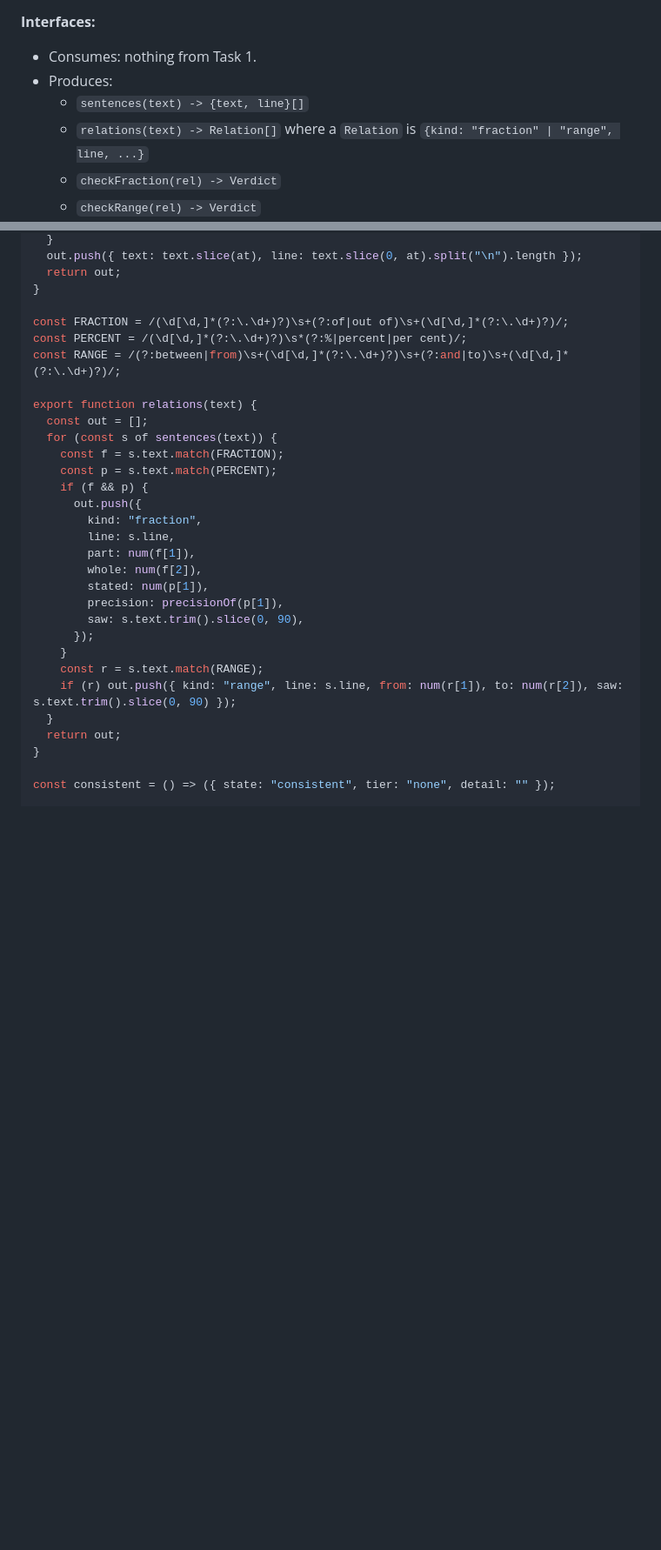
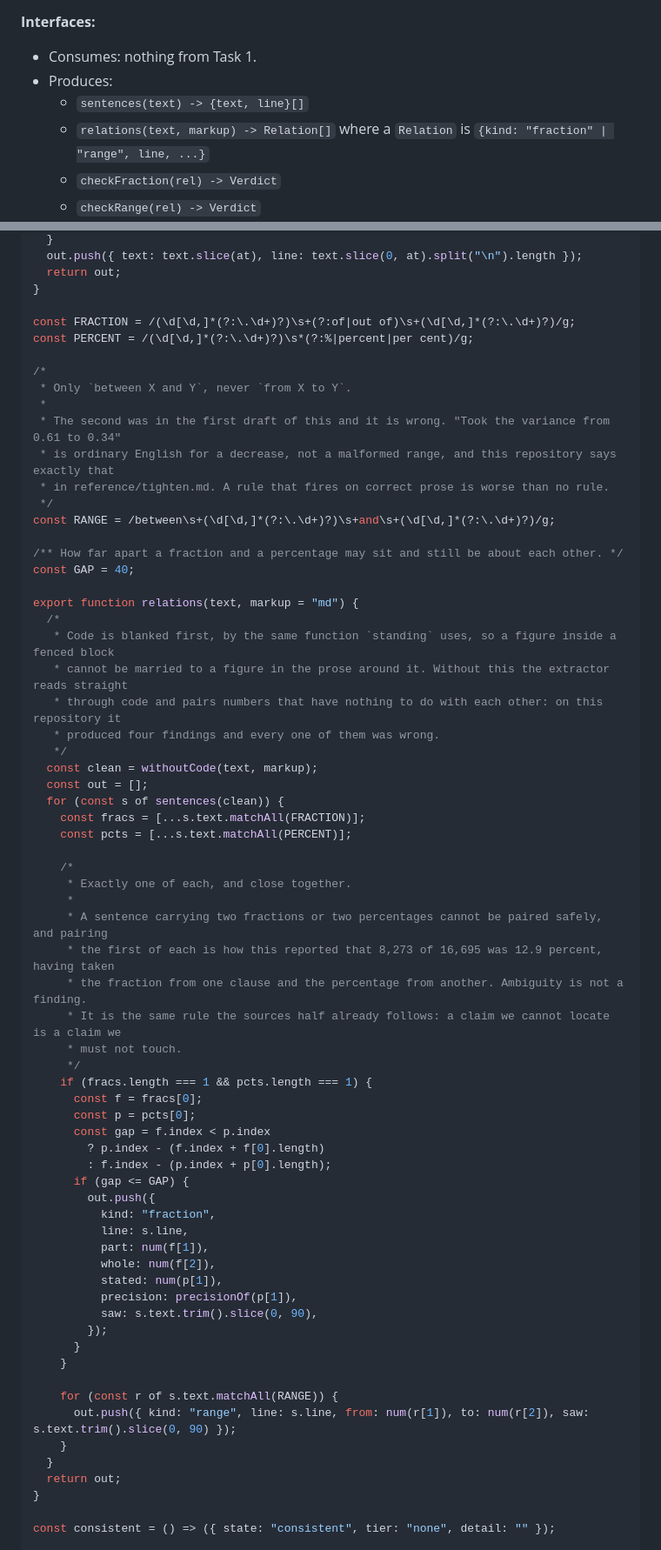
Before and after one commit to owllight-studio/stet, a Markdown page: docs/plans/sums.md, 2 parts joined by grey strips. Shown at 87% size. GitHub-like rendering; blank space fills up the shorter version.

Commit message:
Stop the extractor firing on correct prose
Running the planned extractor over this repository produced four findings
and every one was wrong. Twenty percent false positives is the failure
this project has already paid for once, and it would have shipped.

Three causes, all here.

Code was never blanked, so the extractor read straight through fenced
blocks and married figures from unrelated lines. It now uses the same
withoutCode the standing checker uses, which is already tested and keeps
line numbers true.

Pairing was per sentence, which is too coarse. One sentence carrying two
percentages had its first fraction married to the wrong one, reporting
that 8,273 of 16,695 was 12.9 percent when the 12.9 belonged to a
different clause. Now a relation needs exactly one fraction and exactly
one percentage in the sentence, no more than 40 characters apart.
Ambiguity is not a finding, which is the rule the sources half already
follows: a claim we cannot locate is a claim we must not touch.

The range rule was invalid. It matched "from X to Y" and assumed
ascending, so it reported reference/tighten.md for saying a tighten took
the variance from 0.61 to 0.34, which is ordinary English for a decrease.
Only "between X and Y" is checked now.

After the fixes: zero findings on this repository, and it still finds
every real relation, including 8,273 of 16,695 at 49.6 percent and
184,065 of 241,091 at both 76.35 and 76.3467. Twenty-nine of twenty-nine
planned tests pass, four of them new and each pinning one of the false
positives above.

Co-Authored-By: Claude Opus 5 (1M context) <noreply@anthropic.com>
Claude-Session: https://claude.ai/code/session_01Xo8LoKEXs4WQkPyHQ5WEKS

```diff
--- a/docs/plans/sums.md
+++ b/docs/plans/sums.md
@@ -322,7 +322,7 @@ Arithmetic a document does on itself, in any kind of writing.
 - Consumes: nothing from Task 1.
 - Produces:
   - `sentences(text) -> {text, line}[]`
-  - `relations(text) -> Relation[]` where a `Relation` is `{kind: "fraction" | "range", line, ...}`
+  - `relations(text, markup) -> Relation[]` where a `Relation` is `{kind: "fraction" | "range", line, ...}`
   - `checkFraction(rel) -> Verdict`
   - `checkRange(rel) -> Verdict`
   - `precisionOf(s) -> number`, the decimal places in a written figure
@@ -465,28 +492,65 @@ export function sentences(text) {
   return out;
 }
 
-const FRACTION = /(\d[\d,]*(?:\.\d+)?)\s+(?:of|out of)\s+(\d[\d,]*(?:\.\d+)?)/;
-const PERCENT = /(\d[\d,]*(?:\.\d+)?)\s*(?:%|percent|per cent)/;
-const RANGE = /(?:between|from)\s+(\d[\d,]*(?:\.\d+)?)\s+(?:and|to)\s+(\d[\d,]*(?:\.\d+)?)/;
+const FRACTION = /(\d[\d,]*(?:\.\d+)?)\s+(?:of|out of)\s+(\d[\d,]*(?:\.\d+)?)/g;
+const PERCENT = /(\d[\d,]*(?:\.\d+)?)\s*(?:%|percent|per cent)/g;
 
-export function relations(text) {
+/*
+ * Only `between X and Y`, never `from X to Y`.
+ *
+ * The second was in the first draft of this and it is wrong. "Took the variance from 0.61 to 0.34"
+ * is ordinary English for a decrease, not a malformed range, and this repository says exactly that
+ * in reference/tighten.md. A rule that fires on correct prose is worse than no rule.
+ */
+const RANGE = /between\s+(\d[\d,]*(?:\.\d+)?)\s+and\s+(\d[\d,]*(?:\.\d+)?)/g;
+
+/** How far apart a fraction and a percentage may sit and still be about each other. */
+const GAP = 40;
+
+export function relations(text, markup = "md") {
+  /*
+   * Code is blanked first, by the same function `standing` uses, so a figure inside a fenced block
+   * cannot be married to a figure in the prose around it. Without this the extractor reads straight
+   * through code and pairs numbers that have nothing to do with each other: on this repository it
+   * produced four findings and every one of them was wrong.
+   */
+  const clean = withoutCode(text, markup);
   const out = [];
-  for (const s of sentences(text)) {
-    const f = s.text.match(FRACTION);
-    const p = s.text.match(PERCENT);
-    if (f && p) {
-      out.push({
-        kind: "fraction",
-        line: s.line,
-        part: num(f[1]),
-        whole: num(f[2]),
-        stated: num(p[1]),
-        precision: precisionOf(p[1]),
-        saw: s.text.trim().slice(0, 90),
-      });
+  for (const s of sentences(clean)) {
+    const fracs = [...s.text.matchAll(FRACTION)];
+    const pcts = [...s.text.matchAll(PERCENT)];
+
+    /*
+     * Exactly one of each, and close together.
+     *
+     * A sentence carrying two fractions or two percentages cannot be paired safely, and pairing
+     * the first of each is how this reported that 8,273 of 16,695 was 12.9 percent, having taken
+     * the fraction from one clause and the percentage from another. Ambiguity is not a finding.
+     * It is the same rule the sources half already follows: a claim we cannot locate is a claim we
+     * must not touch.
+     */
+    if (fracs.length === 1 && pcts.length === 1) {
+      const f = fracs[0];
+      const p = pcts[0];
+      const gap = f.index < p.index
+        ? p.index - (f.index + f[0].length)
+        : f.index - (p.index + p[0].length);
+      if (gap <= GAP) {
+        out.push({
+          kind: "fraction",
+          line: s.line,
+          part: num(f[1]),
+          whole: num(f[2]),
+          stated: num(p[1]),
+          precision: precisionOf(p[1]),
+          saw: s.text.trim().slice(0, 90),
+        });
+      }
     }
-    const r = s.text.match(RANGE);
-    if (r) out.push({ kind: "range", line: s.line, from: num(r[1]), to: num(r[2]), saw: s.text.trim().slice(0, 90) });
+
+    for (const r of s.text.matchAll(RANGE)) {
+      out.push({ kind: "range", line: s.line, from: num(r[1]), to: num(r[2]), saw: s.text.trim().slice(0, 90) });
+    }
   }
   return out;
 }
```
Also changed, not shown: other parts of docs/plans/sums.md (+27 -0 lines).
